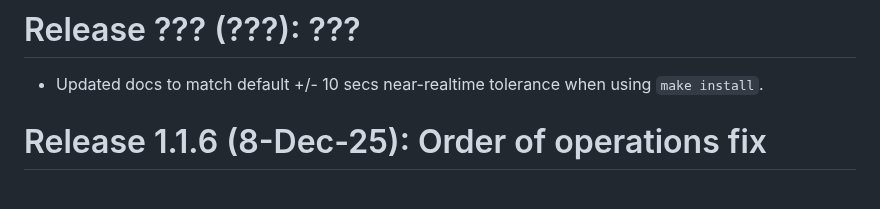
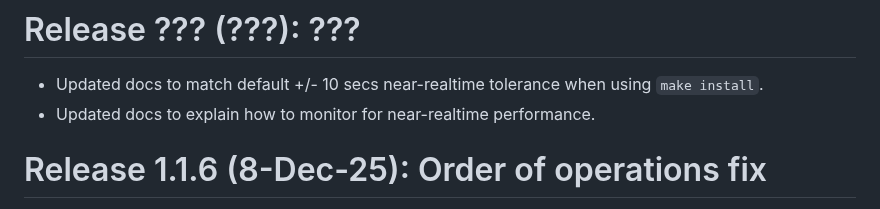
Before and after one commit to CompSciFutures/APMonitor, a Markdown page: CHANGES.md, the part around the change. Rendered like a GitHub page.

```diff
--- a/CHANGES.md
+++ b/CHANGES.md
@@ -11,6 +11,7 @@ GPL 3.0 licensed.<br/>
 
 # Release ??? (???): ???
 - Updated docs to match default +/- 10 secs near-realtime tolerance when using `make install`.
+- Updated docs to explain how to monitor for near-realtime performance.
 
 # Release 1.1.6 (8-Dec-25): Order of operations fix
 - Trying a different setting of time.now after check_resource() is called
```
Also changed, not shown: README.md (+10 -0 lines), images/site24x7-realtime-heartbeat-settings.png (added).
